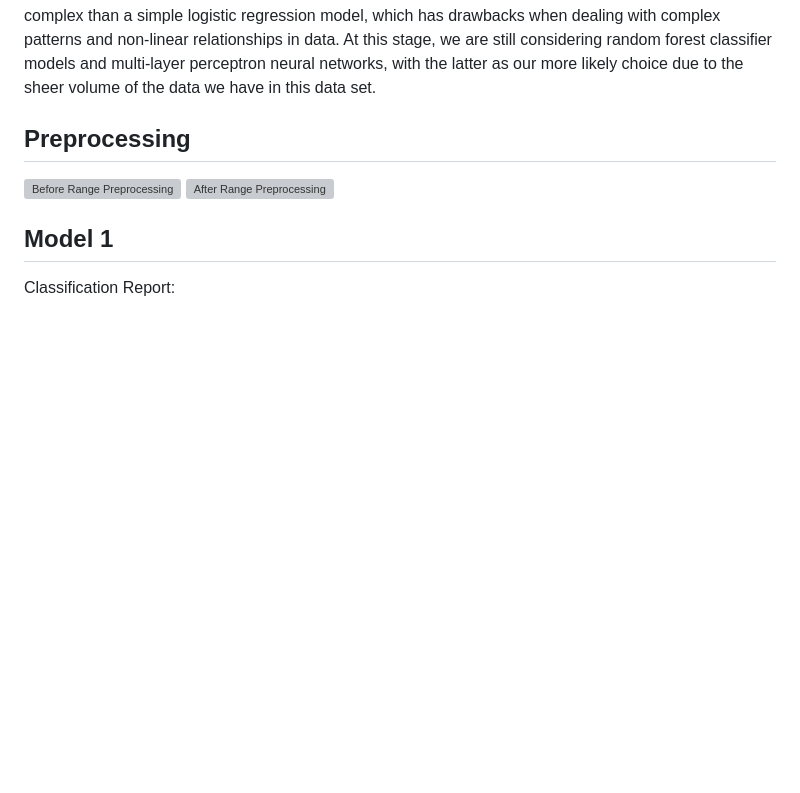
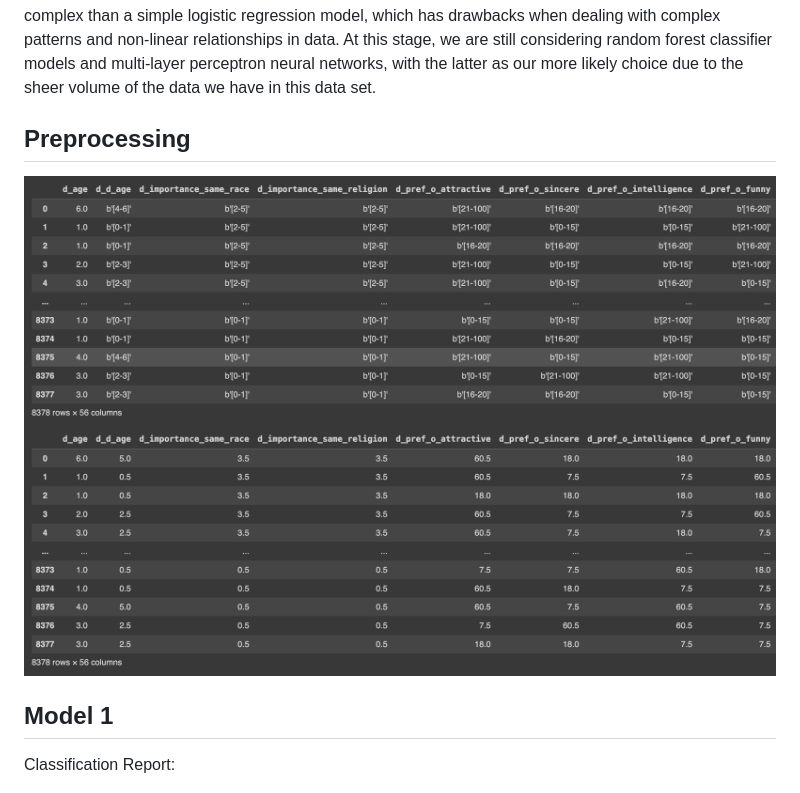
Before and after one commit to s-fereidooni/CSE151A_matchmaker, a Markdown page: README.md, the part around the change. Rendered like a GitHub page; blank space fills up the shorter version; grey boxes are pictures that could not be loaded.

```diff
--- a/README.md
+++ b/README.md
@@ -159,8 +159,8 @@ It is too soon to make any concrete conclusions, but this informs us that our mo
 
 ## Preprocessing
 
-![Before Range Preprocessing](figures/preprocessing_before.png)
-![After Range Preprocessing](figures/preprocessing_after.png)
+![Before Range Preprocessing](figures/preprocess_before.png)
+![After Range Preprocessing](figures/preprocess_after.png)
 
 ## Model 1
 
```
